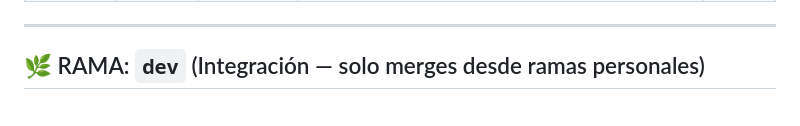
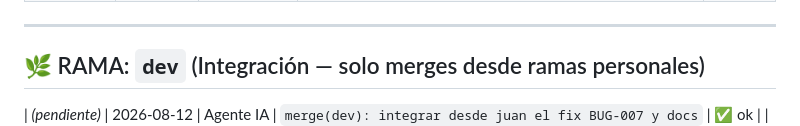
Before and after one commit to jues-web/Alojamiento-por-terremoto-en-Colombia, a Markdown page: docs/COMMITS.md, the part around the change. Drawn GitHub-style.

Commit message:
docs(commits): registrar merge de juan a dev para BUG-007

```diff
--- a/docs/COMMITS.md
+++ b/docs/COMMITS.md
@@ -29,6 +29,7 @@
 
 ## 🌿 RAMA: `dev` (Integración — solo merges desde ramas personales)
 
+| *(pendiente)* | 2026-08-12 | Agente IA | `merge(dev): integrar desde juan el fix BUG-007 y docs` | ✅ ok |
 | Hash | Fecha | Autor | Mensaje | Estado |
 | `a9a60e6` | 2026-08-12 | Agente IA | `fix(ui,db): vincular e ilustrar correctamente imagenes de viviendas y habitaciones (BUG-006)` | ✅ ok |
 | `7cc4a16` | 2026-08-12 | Agente IA | `docs: registrar ADR-009 sobre PostgreSQL como unico motor` | ✅ ok |
```
